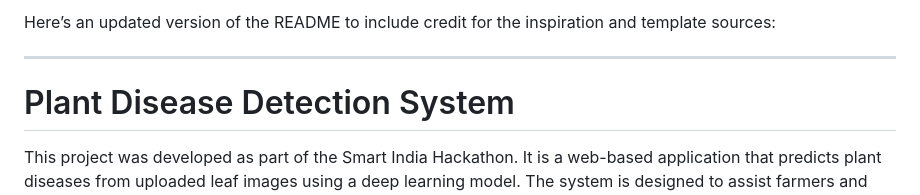
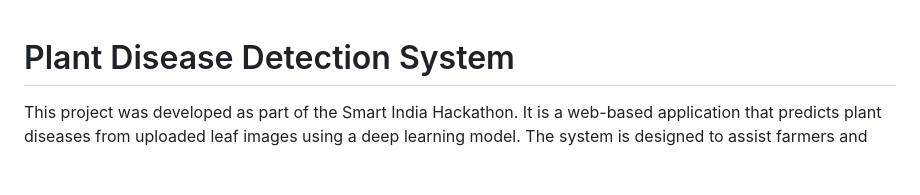
Before and after one commit to Em-Vi/Farmwise-AI, a Markdown page: README.md, the part around the change. Rendered like a GitHub page; blank space fills up the shorter version.

```diff
--- a/README.md
+++ b/README.md
@@ -1,7 +1,3 @@
-Here’s an updated version of the README to include credit for the inspiration and template sources:
-
----
-
 # Plant Disease Detection System
 
 This project was developed as part of the Smart India Hackathon. It is a web-based application that predicts plant diseases from uploaded leaf images using a deep learning model. The system is designed to assist farmers and agriculturists in identifying diseases in various crops and providing information on how to manage or treat them.
```
